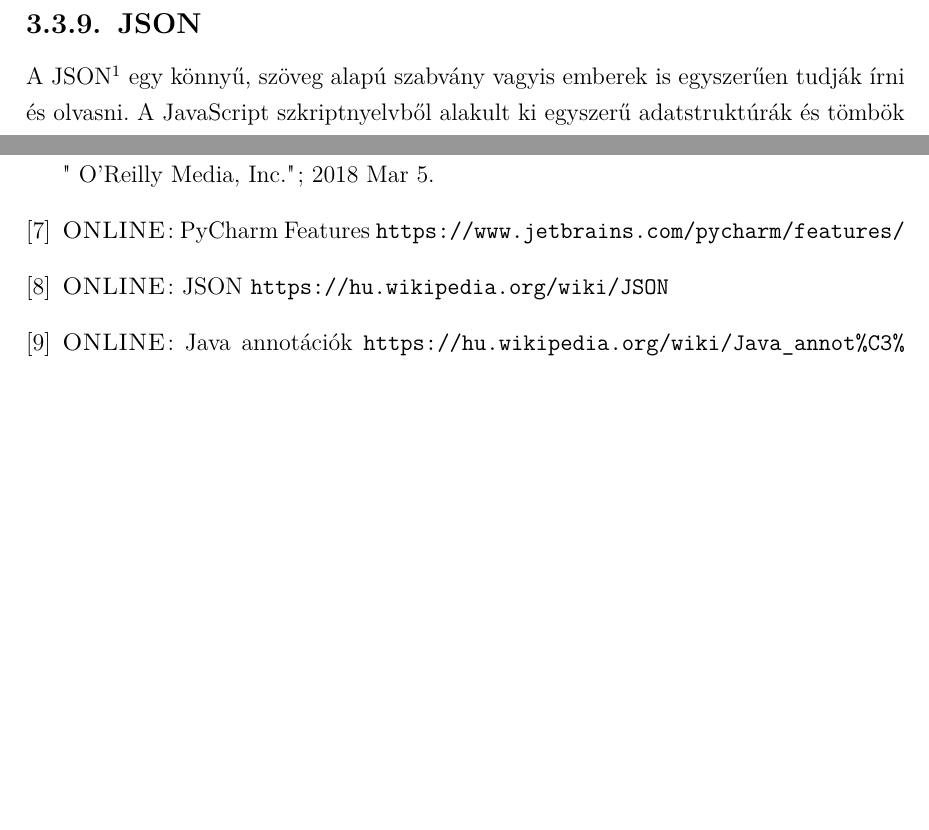
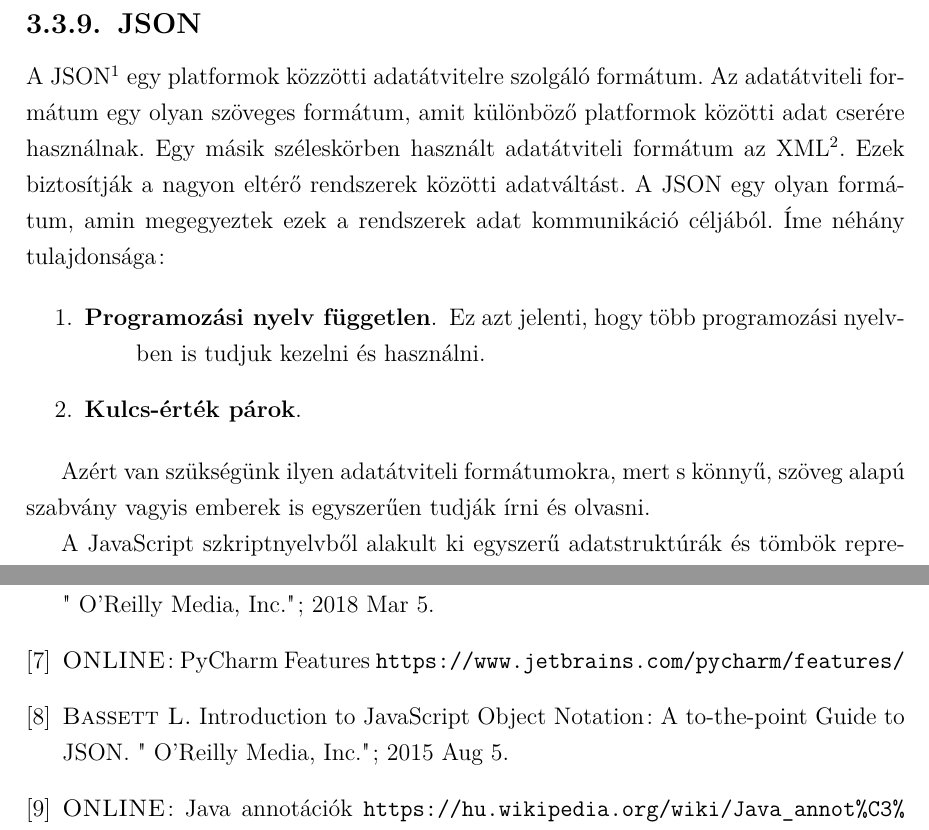
Before and after one commit to t0thkr1s/thesis, a LaTeX thesis (thesis.tex): two parts of pages 14 and 26 of 26 before the commit and two parts of pages 14 and 27 of 27 after it, joined at a grey line, cut so that both start at the same text, the shorter picture padded with empty space. Compiled offline with pdfLaTeX.

Commit message:
update thesis

```diff
--- a/thesis.tex
+++ b/thesis.tex
@@ -305,14 +305,34 @@ Ez a fájl byte kódot tartalmaz az ART számára és ezt kellett átalakítani
 
 \subsection{JSON}
 
-A JSON\footnote{JavaScript Object Notation} egy könnyű, szöveg alapú szabvány vagyis emberek is egyszerűen tudják írni és olvasni.
+A JSON\footnote{JavaScript Object Notation} egy platformok közzötti adatátvitelre szolgáló formátum.
+Az adatátviteli formátum egy olyan szöveges formátum, amit különböző platformok közötti adat cserére használnak.
+Egy másik széleskörben használt adatátviteli formátum az XML\footnote{Extensible Markup Language}.
+Ezek biztosítják a nagyon eltérő rendszerek közötti adatváltást.
+A JSON egy olyan formátum, amin megegyeztek ezek a rendszerek adat kommunikáció céljából.
+Íme néhány tulajdonsága:
+
+\begin{enumerate}
+	\item
+	\begin{description}
+		\item[Programozási nyelv független] Ez azt jelenti, hogy több programozási nyelvben is tudjuk kezelni és használni.
+	\end{description}
+	\item
+	\begin{description}
+		\item[Kulcs-érték párok]
+	\end{description}
+
+\end{enumerate}
+
+Azért van szükségünk ilyen adatátviteli formátumokra, mert s
+könnyű, szöveg alapú szabvány vagyis emberek is egyszerűen tudják írni és olvasni.
+
 A JavaScript szkriptnyelvből alakult ki egyszerű adatstruktúrák és tömbök reprezentálására.
 A JavaScripttel való kapcsolata ellenére nyelvfüggetlen, több nyelvhez is van értelmezője.
 Ezt a szabványt általában szerver és klien kommunikációra/adatátvitelre használják.
 Véleményem szerint sokkal átláthatóbb és egyszerűbb, mint például az XML\footnote{Extensible Markup Language}.
 Általánosságban strukturált adatok tárolására, továbbítására szolgál. \cite{json}
 
-% https://hu.wikipedia.org/wiki/JSON
 
 \section{Androidon használt technológiák}
 
@@ -576,7 +596,7 @@ Még a problémáival együtt is úgy gondolom, hogy sikerült egy olyan szoftve
 \bibitem{git} \textsc{Somasundaram R.} Git: Version control for everyone. Packt Publishing Ltd; 2013.
 \bibitem{flask} \textsc{Grinberg M.} Flask web development: developing web applications with python. " O'Reilly Media, Inc."; 2018 Mar 5.
 \bibitem{pycharm} \textsc{ONLINE}: PyCharm Features \url{https://www.jetbrains.com/pycharm/features/}
-\bibitem{json} \textsc{ONLINE}: JSON \url{https://hu.wikipedia.org/wiki/JSON}
+\bibitem{json} \textsc{Bassett L.} Introduction to JavaScript Object Notation: A to-the-point Guide to JSON. " O'Reilly Media, Inc."; 2015 Aug 5.
 \bibitem{annotaciok} \textsc{ONLINE}: Java annotációk \url{https://hu.wikipedia.org/wiki/Java_annot%C3%A1ci%C3%B3k}
 \end{thebibliography}
 \end{document}
```
Also changed, not shown: thesis.pdf.
